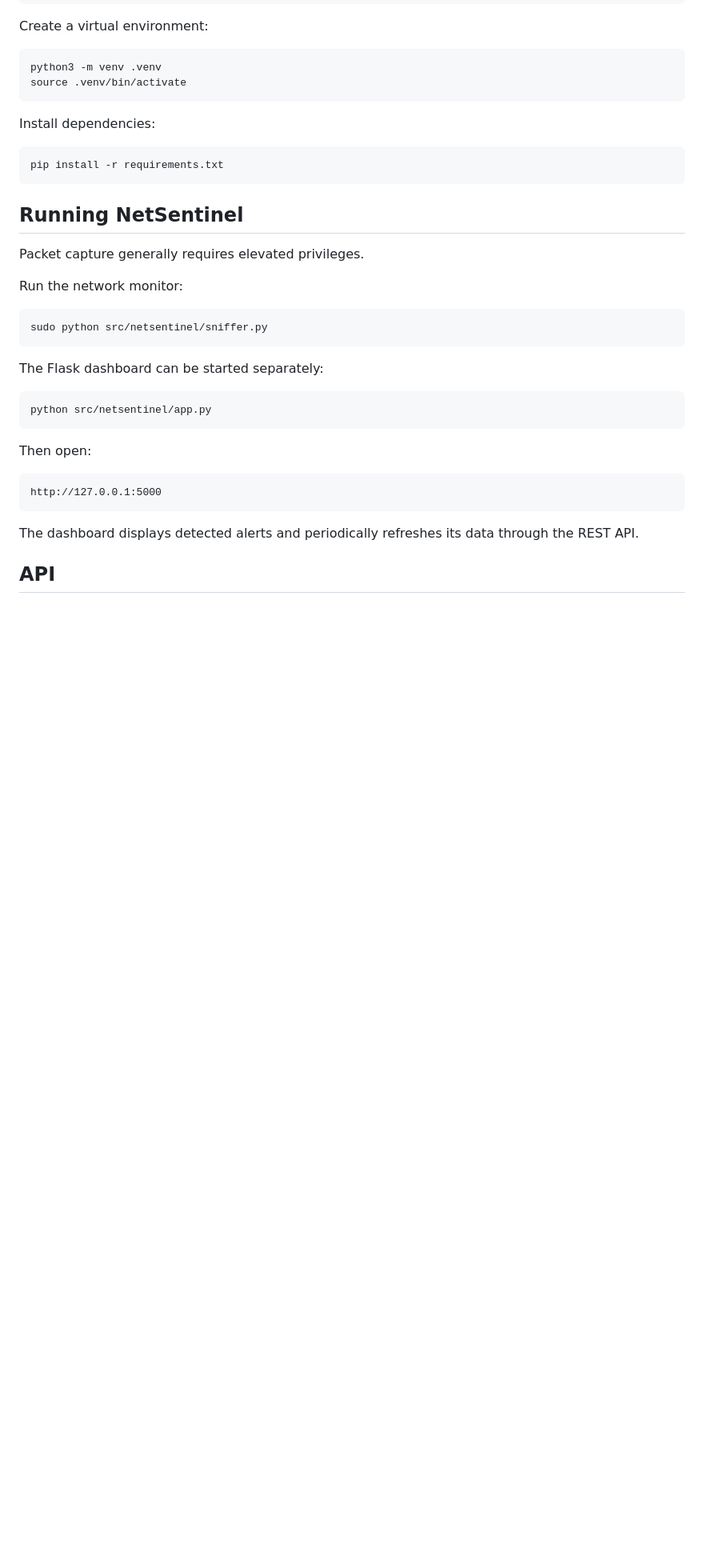
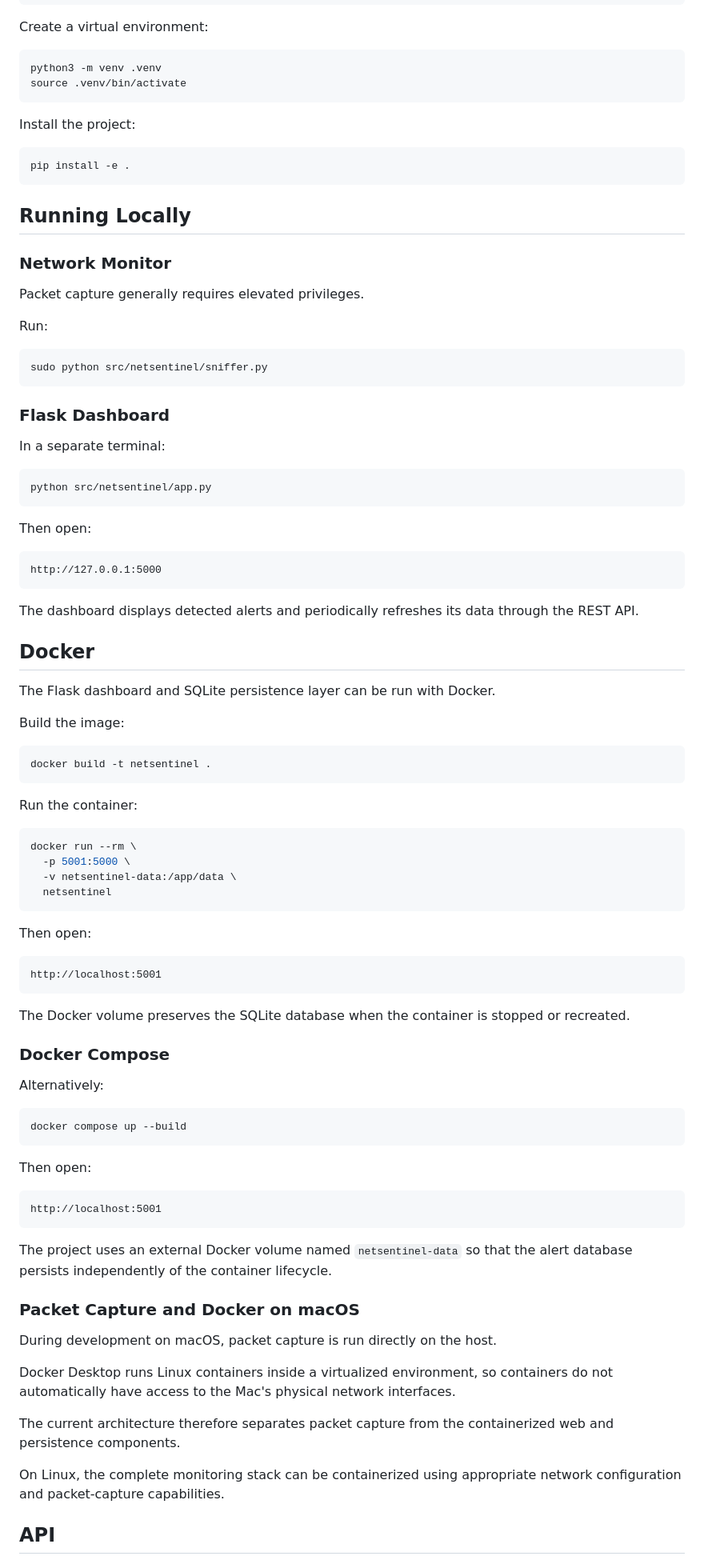
Before and after one commit to kha-adam/netsentinel, a Markdown page: README.md, the part around the change printed below. Shown: that part at 80% size. Drawn GitHub-style; blank space fills up the shorter version.

Commit message:
restructure + readme improvements

````diff
--- a/README.md
+++ b/README.md
@@ -168,23 +203,27 @@ python3 -m venv .venv
 source .venv/bin/activate
 ```
 
-Install dependencies:
+Install the project:
 
 ```bash
-pip install -r requirements.txt
+pip install -e .
 ```
 
-## Running NetSentinel
+## Running Locally
+
+### Network Monitor
 
 Packet capture generally requires elevated privileges.
 
-Run the network monitor:
+Run:
 
 ```bash
 sudo python src/netsentinel/sniffer.py
 ```
 
-The Flask dashboard can be started separately:
+### Flask Dashboard
+
+In a separate terminal:
 
 ```bash
 python src/netsentinel/app.py
@@ -198,5 +237,58 @@ http://127.0.0.1:5000
 
 The dashboard displays detected alerts and periodically refreshes its data through the REST API.
 
+## Docker
+
+The Flask dashboard and SQLite persistence layer can be run with Docker.
+
+Build the image:
+
+```bash
+docker build -t netsentinel .
+```
+
+Run the container:
+
+```bash
+docker run --rm \
+  -p 5001:5000 \
+  -v netsentinel-data:/app/data \
+  netsentinel
+```
+
+Then open:
+
+```text
+http://localhost:5001
+```
+
+The Docker volume preserves the SQLite database when the container is stopped or recreated.
+
+### Docker Compose
+
+Alternatively:
+
+```bash
+docker compose up --build
+```
+
+Then open:
+
+```text
+http://localhost:5001
+```
+
+The project uses an external Docker volume named `netsentinel-data` so that the alert database persists independently of the container lifecycle.
+
+### Packet Capture and Docker on macOS
+
+During development on macOS, packet capture is run directly on the host.
+
+Docker Desktop runs Linux containers inside a virtualized environment, so containers do not automatically have access to the Mac's physical network interfaces.
+
+The current architecture therefore separates packet capture from the containerized web and persistence components.
+
+On Linux, the complete monitoring stack can be containerized using appropriate network configuration and packet-capture capabilities.
+
 ## API
 
````
Also changed, not shown: other parts of README.md (+65 -30 lines), assets/dashboard.png (added), image.png (added), 7 other files.
